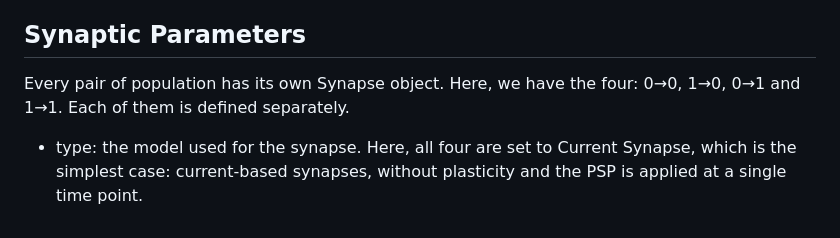
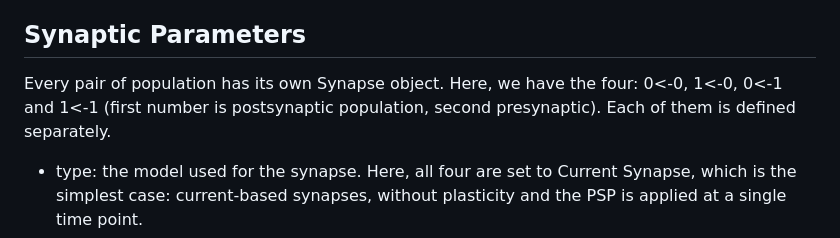
Before and after one commit to tatjanaTchuT/BrainCode, a Markdown page: README_ParameterFile.md, the part around the change. Drawn GitHub-style.

Commit message:
Correcting the documentation

```diff
--- a/README_ParameterFile.md
+++ b/README_ParameterFile.md
@@ -33,7 +33,7 @@ As an example, here is what the example parameter file defines:
 Each line is a type of output file that can be generated from the simulation. More information is available in the Output Files Wiki. In the default case, all values are set to 0, so only the default Data file is created. The parameter binSize determines the size of the bins with which time is binned. Here, the value is 10 ms, so the Data file will report averages over 10ms of various states of the system.
 
 ## Synaptic Parameters
-Every pair of population has its own Synapse object. Here, we have the four: 0→0, 1→0, 0→1 and 1→1. Each of them is defined separately.
+Every pair of population has its own Synapse object. Here, we have the four: 0<-0, 1<-0, 0<-1 and 1<-1 (first number is postsynaptic population, second presynaptic). Each of them is defined separately.
 
 - type: the model used for the synapse. Here, all four are set to Current Synapse, which is the simplest case: current-based synapses, without plasticity and the PSP is applied at a single time point.
 - D_min and D_max: these parameters define the range of synaptic delays. Each synapse has its own synaptic delay D which is randomly generated at the start of the simulation. D is randomly distributed between D_min and D_max. Here, D_min and D_max are both set to 0 for all synapses, so the PSP is applied at the same time step as the presynaptic spike in all synapses.
```
